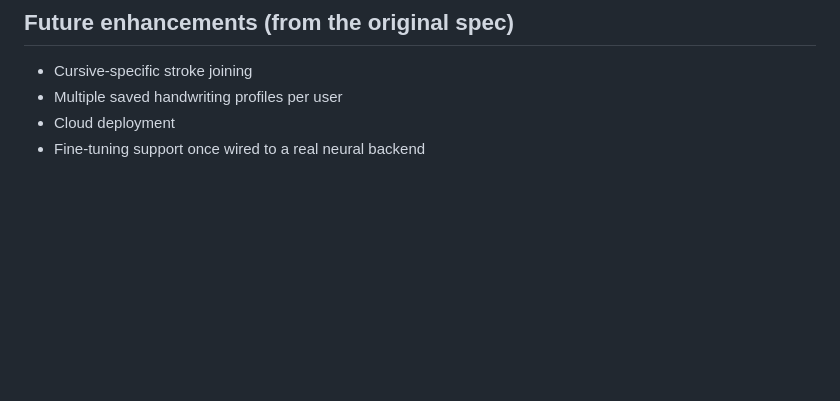
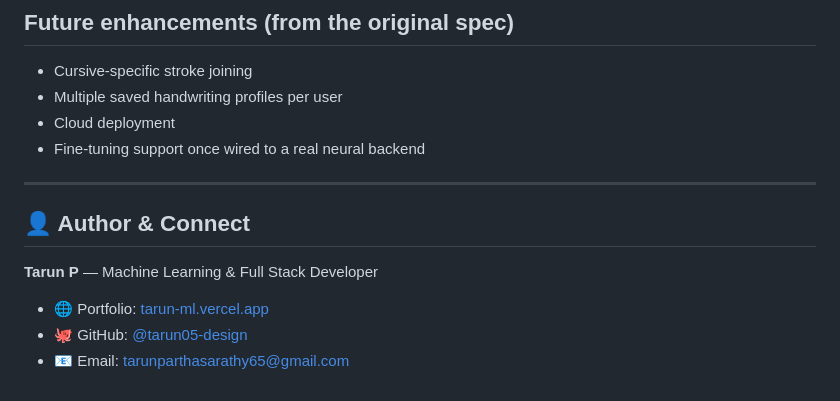
Before and after one commit to UDHAYA-UD/HandWritting-Clone, a Markdown page: README.md, the part around the change. Drawn GitHub-style; blank space fills up the shorter version.

```diff
--- a/README.md
+++ b/README.md
@@ -199,3 +199,12 @@ service. Before deploying it beyond localhost:
 - Multiple saved handwriting profiles per user
 - Cloud deployment
 - Fine-tuning support once wired to a real neural backend
+
+---
+
+## 👤 Author & Connect
+
+**Tarun P** — Machine Learning & Full Stack Developer
+- 🌐 Portfolio: [tarun-ml.vercel.app](https://tarun-ml.vercel.app/)
+- 🐙 GitHub: [@tarun05-design](https://github.com/tarun05-design)
+- 📧 Email: [tarunparthasarathy65@gmail.com](mailto:tarunparthasarathy65@gmail.com)
```
